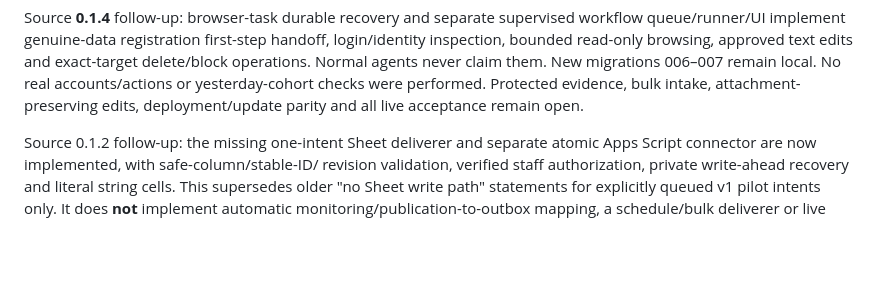
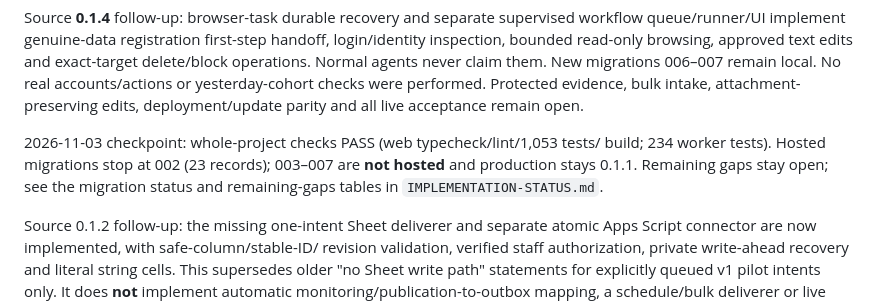
Before and after one commit to boostera385-afk/nd-automation, a Markdown page: docs/IMPLEMENTATION-TRACKER.md, the part around one of its changes. Drawn GitHub-style; blank space fills up the shorter version.

```diff
--- a/docs/IMPLEMENTATION-TRACKER.md
+++ b/docs/IMPLEMENTATION-TRACKER.md
@@ -18,6 +18,11 @@ exact-target delete/block operations. Normal agents never claim them. New
 migrations 006–007 remain local. No real accounts/actions or yesterday-cohort
 checks were performed. Protected evidence, bulk intake, attachment-preserving
 edits, deployment/update parity and all live acceptance remain open.
+
+2026-11-03 checkpoint: whole-project checks PASS (web typecheck/lint/1,053 tests/
+build; 234 worker tests). Hosted migrations stop at 002 (23 records); 003–007 are
+**not hosted** and production stays 0.1.1. Remaining gaps stay open; see the
+migration status and remaining-gaps tables in `IMPLEMENTATION-STATUS.md`.
 
 Source 0.1.2 follow-up: the missing one-intent Sheet deliverer and separate
 atomic Apps Script connector are now implemented, with safe-column/stable-ID/
```
Also changed, not shown: other parts of docs/IMPLEMENTATION-TRACKER.md (+1 -1 lines), docs/IMPLEMENTATION-STATUS.md (+35 -1 lines).
